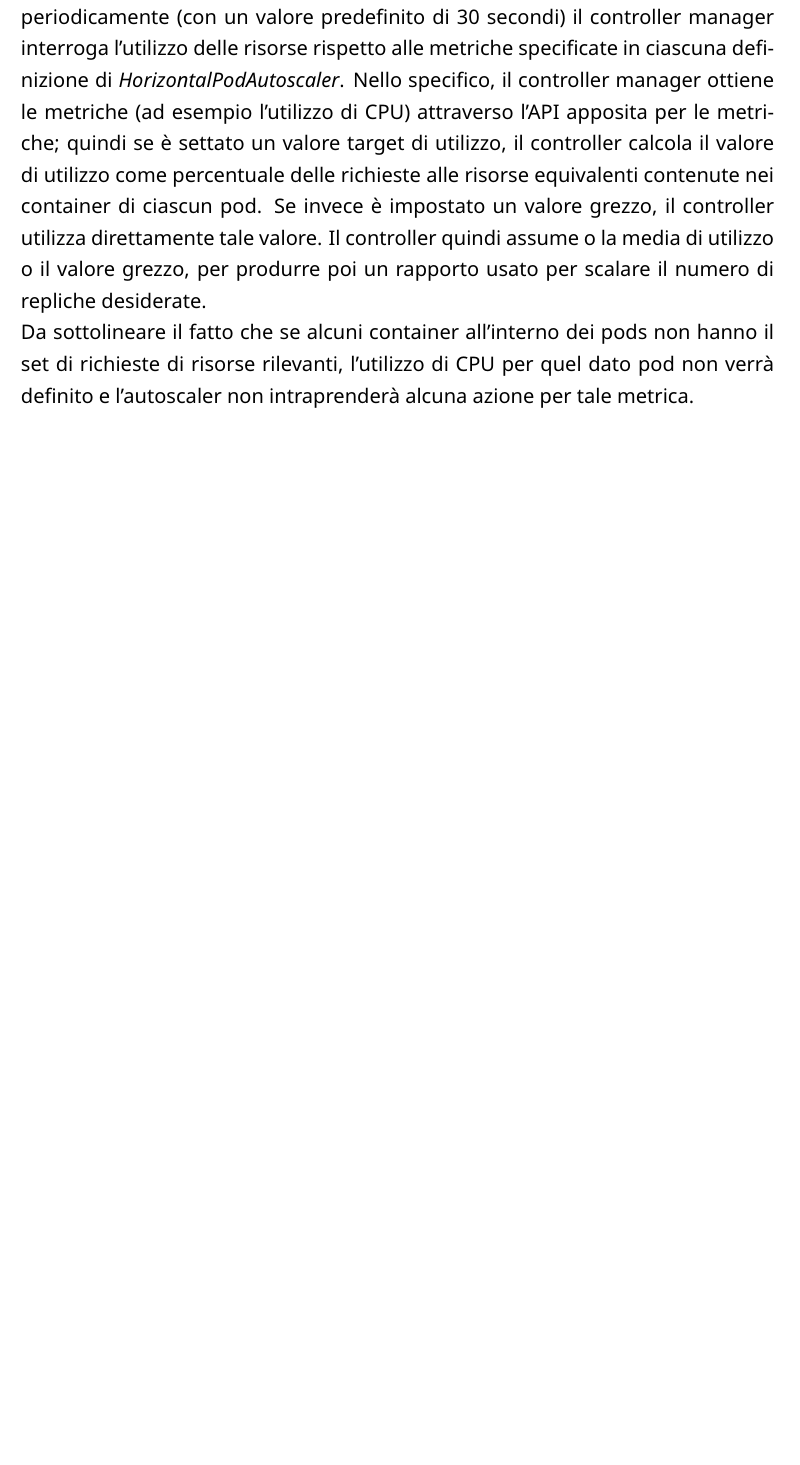
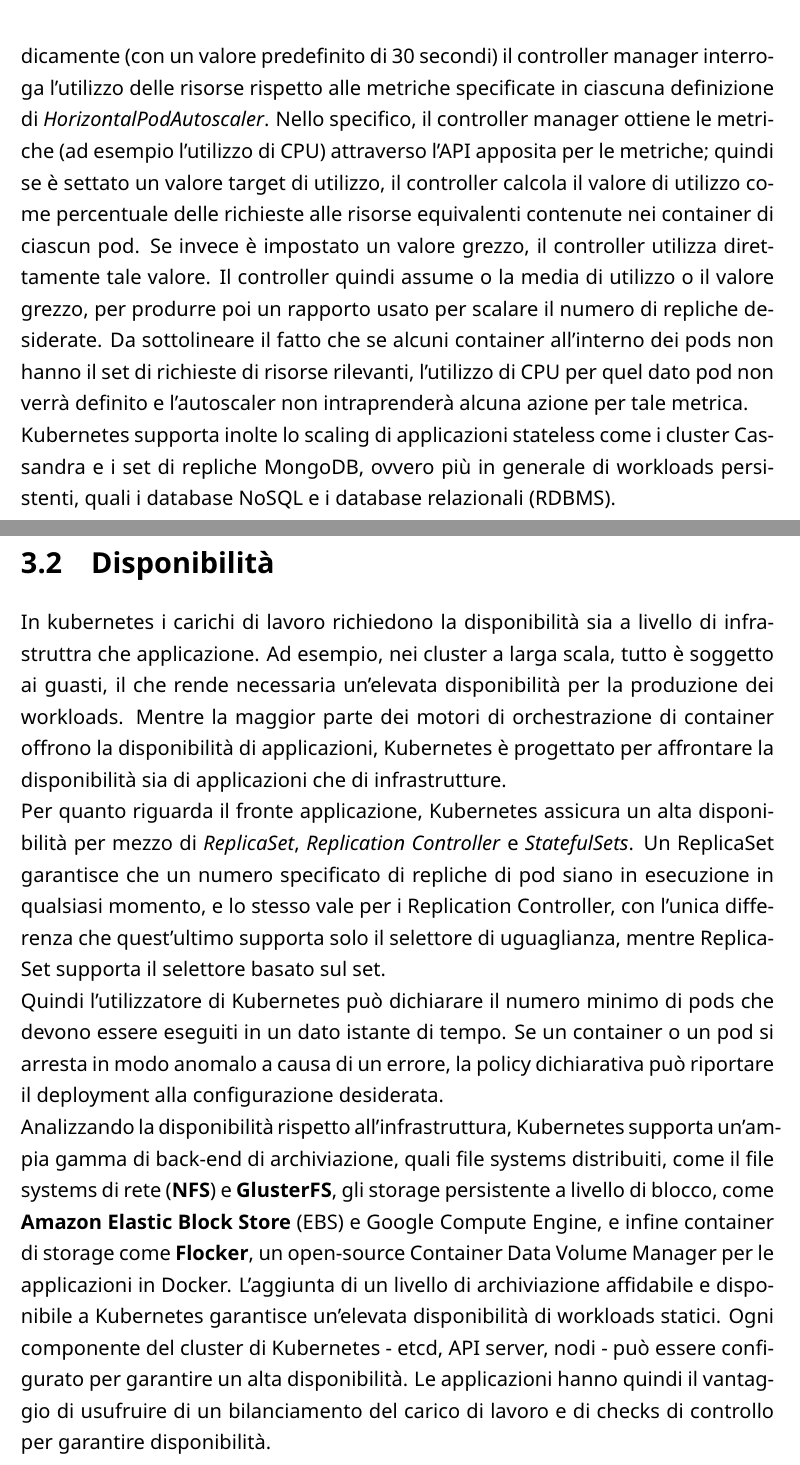
Before and after one commit to matmar95/KubernetesSoftwareArchitecture, a LaTeX document (Report.tex): part of page 14 of 21 before the commit and two parts of pages 15 and 16 of 24 after it, the two joined at a grey line, cut so that both start at the same text, the shorter picture padded with empty space. The pictures show the PDF file Report.pdf that the author committed with the source.

Commit message:
Capitolo 3 -fine

```diff
--- a/Report.tex
+++ b/Report.tex
@@ -191,7 +191,18 @@ Dalla versione 1.4 Kubernetes supporta l'auto-scaling orizzontale dei pod, che s
   \caption{Autoscaling orizzontale di un pod}
   \end{center}
 \end{figure}
-
 L'auto-scaling orizzontale è implementato come un loop di controllo, in cui periodicamente (con un valore predefinito di 30 secondi) il controller manager interroga l'utilizzo delle risorse rispetto alle metriche specificate in ciascuna definizione di \textit{HorizontalPodAutoscaler}.
-Nello specifico, il controller manager ottiene le metriche (ad esempio l'utilizzo di CPU) attraverso l'API apposita per le metriche; quindi se è settato un valore target di utilizzo, il controller calcola il valore di utilizzo come percentuale delle richieste alle risorse equivalenti contenute nei container di ciascun pod. Se invece è impostato un valore grezzo, il controller utilizza direttamente tale valore. Il controller quindi assume o la media di utilizzo o il valore grezzo, per produrre poi un rapporto usato per scalare il numero di repliche desiderate. \\
-Da sottolineare il fatto che se alcuni container all'interno dei pods non hanno il set di richieste di risorse rilevanti, l'utilizzo di CPU per quel dato pod non verrà definito e l'autoscaler non intraprenderà alcuna azione per tale metrica.
+Nello specifico, il controller manager ottiene le metriche (ad esempio l'utilizzo di CPU) attraverso l'API apposita per le metriche; quindi se è settato un valore target di utilizzo, il controller calcola il valore di utilizzo come percentuale delle richieste alle risorse equivalenti contenute nei container di ciascun pod. Se invece è impostato un valore grezzo, il controller utilizza direttamente tale valore. Il controller quindi assume o la media di utilizzo o il valore grezzo, per produrre poi un rapporto usato per scalare il numero di repliche desiderate. Da sottolineare il fatto che se alcuni container all'interno dei pods non hanno il set di richieste di risorse rilevanti, l'utilizzo di CPU per quel dato pod non verrà definito e l'autoscaler non intraprenderà alcuna azione per tale metrica.\\
+Kubernetes supporta inolte lo scaling di applicazioni stateless come i cluster Cassandra e i set di repliche MongoDB, ovvero più in generale di workloads persistenti, quali i database NoSQL e i database relazionali (RDBMS).
+\section{Disponibilità}
+In kubernetes i carichi di lavoro richiedono la disponibilità sia a livello di infrastruttra che applicazione. Ad esempio, nei cluster a larga scala, tutto è soggetto ai guasti, il che rende necessaria un'elevata disponibilità per la produzione dei workloads.
+Mentre la maggior parte dei motori di orchestrazione di container offrono la disponibilità di applicazioni, Kubernetes è progettato per affrontare la disponibilità sia di applicazioni che di infrastrutture.\\
+Per quanto riguarda il fronte applicazione, Kubernetes assicura un alta disponibilità per mezzo di \textit{ReplicaSet}, \textit{Replication Controller} e \textit{StatefulSets}. Un ReplicaSet garantisce che un numero specificato di repliche di pod siano in esecuzione in qualsiasi momento, e lo stesso vale per i Replication Controller, con l'unica differenza che quest'ultimo supporta solo il selettore di uguaglianza, mentre ReplicaSet supporta il selettore basato sul set.\\
+Quindi l'utilizzatore di Kubernetes può dichiarare il numero minimo di pods che devono essere eseguiti in un dato istante di tempo. Se un container o un pod si arresta in modo anomalo a causa di un errore, la policy dichiarativa può riportare il deployment alla configurazione desiderata.\\
+Analizzando la disponibilità rispetto all'infrastruttura, Kubernetes supporta un'ampia gamma di back-end di archiviazione, quali file systems distribuiti, come il file systems di rete (\textbf{NFS}) e \textbf{GlusterFS}, gli storage persistente a livello di blocco, come \textbf{Amazon Elastic Block Store} (EBS) e Google Compute Engine, e infine container di storage come \textbf{Flocker}, un open-source Container Data Volume Manager per le applicazioni in Docker. L'aggiunta di un livello di archiviazione affidabile e disponibile a Kubernetes garantisce un'elevata disponibilità di workloads statici. Ogni componente del cluster di Kubernetes - etcd, API server, nodi - può essere configurato per garantire un alta disponibilità. Le applicazioni hanno quindi il vantaggio di usufruire di un bilanciamento del carico di lavoro e di checks di controllo per garantire disponibilità.
+\section{Sicurezza}
+La sicurezza in Kubernetes è configurata su più livelli. Gli endpoints dell'API sono protetti tramite Transport Layes Security (\textbf{TLS}), che garantisce l'autenticazione dell'utente utilizzando il meccanismo di autenticazione più sicuro disponibile. I cluster di Kubernetes hanno due categorie di utenti:
+\begin{itemize}
+  \item Service account, gestiti direttamente da Kubernetes;
+  \item Utenti normali, che si suppone essere gestiti da un servizio indipendente.
+\end{itemize}
@@ -197,0 +216,3 @@ Da sottolineare il fatto che se alcuni container all'interno dei pods non hanno
+  \end{center}
+\end{figure}
+\newpage
```
Also changed, not shown: Images/Kubernetes-auth.png (added), Report.pdf, Report.tex (13 more changed lines).
